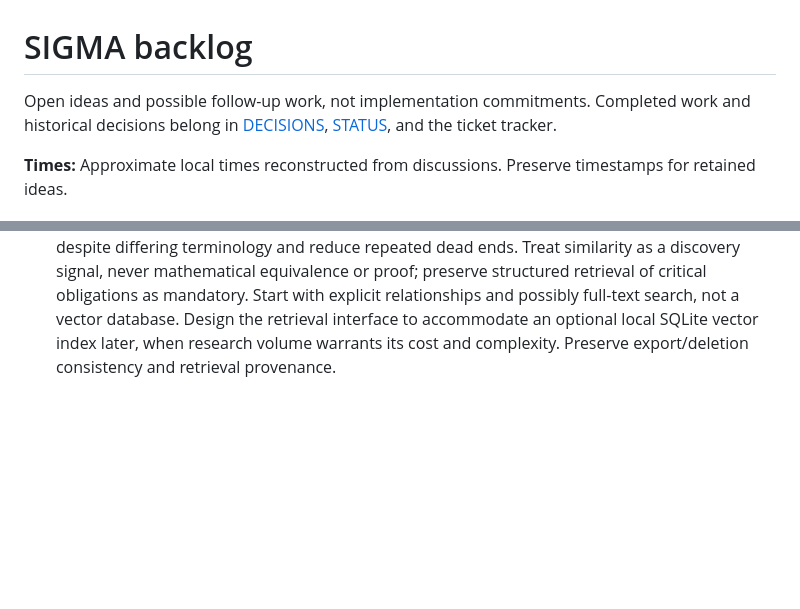
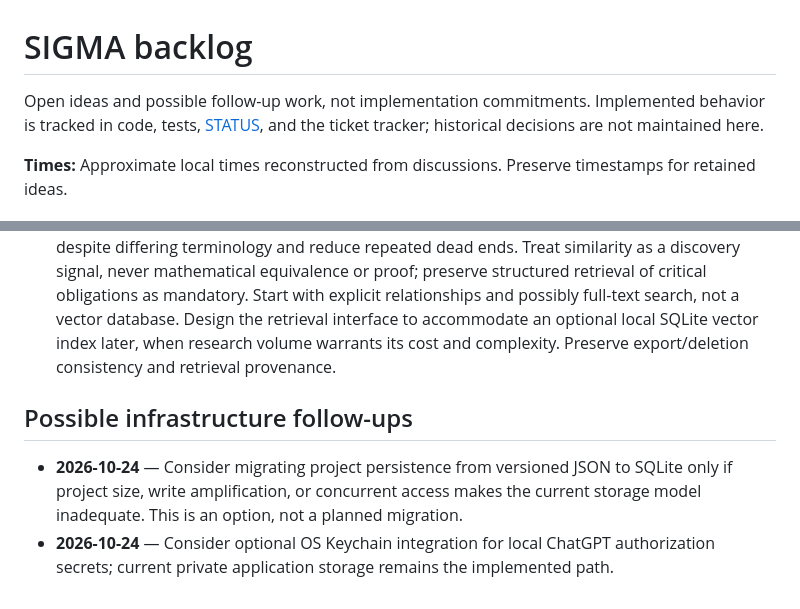
Before and after one commit to bkramerext/sigma, a Markdown page: docs/BACKLOG.md, 2 parts joined by grey strips. Drawn GitHub-style; blank space fills up the shorter version.

Commit message:
Retain only open infrastructure ideas from decisions in backlog

```diff
--- a/docs/BACKLOG.md
+++ b/docs/BACKLOG.md
@@ -1,6 +1,6 @@
 # SIGMA backlog
 
-Open ideas and possible follow-up work, not implementation commitments. Completed work and historical decisions belong in [DECISIONS](DECISIONS.md), [STATUS](STATUS.md), and the ticket tracker.
+Open ideas and possible follow-up work, not implementation commitments. Implemented behavior is tracked in code, tests, [STATUS](STATUS.md), and the ticket tracker; historical decisions are not maintained here.
 
 **Times:** Approximate local times reconstructed from discussions. Preserve timestamps for retained ideas.
 
@@ -62,3 +62,8 @@ Some base settings and limits now exist. The entries below concern additional st
 
 - **2026-10-22** — Build a deterministic Context Manager to seed each Investigator/Skeptic call, including resumed sessions, from durable strategy, session, artifact, objection, and Coordinator-decision records. Assemble role-specific, token-budgeted context with provenance; never silently omit unresolved critical objections. Resume must not depend on an earlier model conversation or process.
 - **2026-10-22** — **Potential future vector retrieval:** Embedding-based semantic search across past strategies, sessions, arguments, experiments, and objections could discover related research despite differing terminology and reduce repeated dead ends. Treat similarity as a discovery signal, never mathematical equivalence or proof; preserve structured retrieval of critical obligations as mandatory. Start with explicit relationships and possibly full-text search, not a vector database. Design the retrieval interface to accommodate an optional local SQLite vector index later, when research volume warrants its cost and complexity. Preserve export/deletion consistency and retrieval provenance.
+
+## Possible infrastructure follow-ups
+
+- **2026-10-24** — Consider migrating project persistence from versioned JSON to SQLite only if project size, write amplification, or concurrent access makes the current storage model inadequate. This is an option, not a planned migration.
+- **2026-10-24** — Consider optional OS Keychain integration for local ChatGPT authorization secrets; current private application storage remains the implemented path.
```
